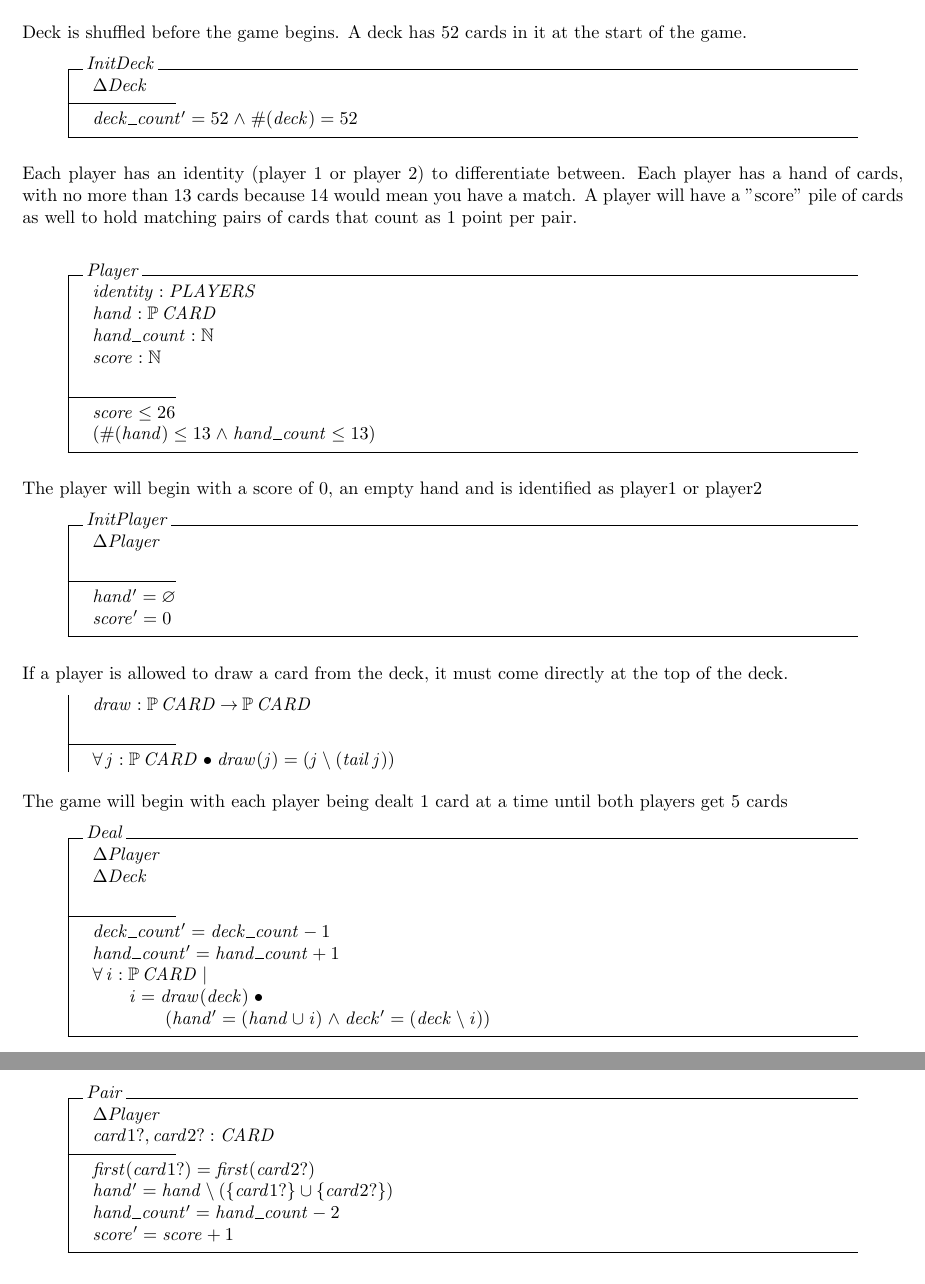
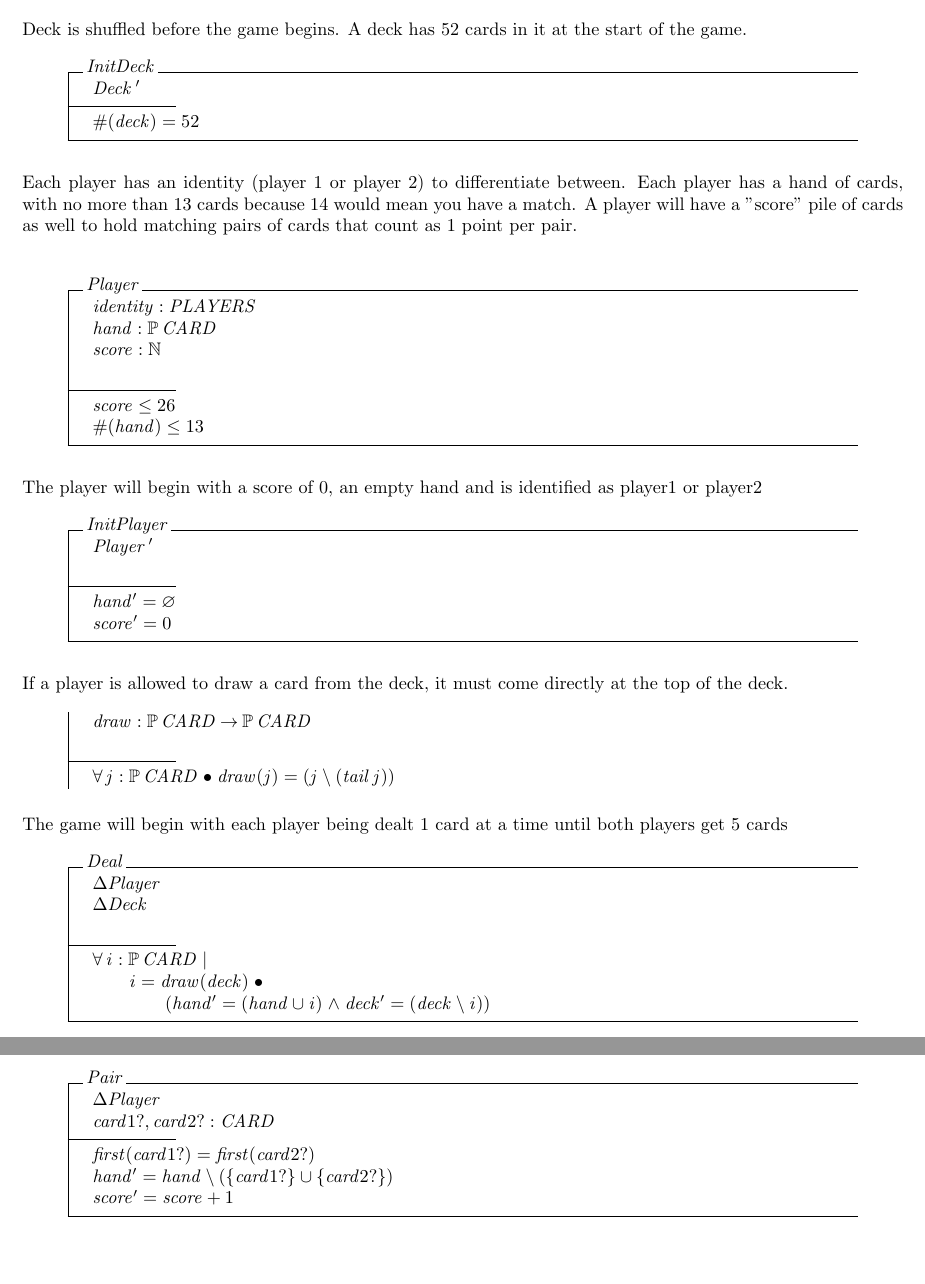
Before and after one commit to vanctran/CS250_Final_LaTeX, a LaTeX document (gofish.tex): two parts of pages 2 and 4 of 5, joined at a grey line, cut so that both start at the same text, the shorter picture padded with empty space. Compiled offline with pdfLaTeX; a LaTeX package or settings file that is missing is left out.

Commit message:
fixed deck/hand_count

```diff
--- a/gofish.tex
+++ b/gofish.tex
@@ -72,9 +70,9 @@ The deck is a stack of 52 cards.
 Deck is shuffled before the game begins. A deck has 52 cards in it at the
 start of the game.
 \begin{schema}{InitDeck}
-    \Delta Deck
+    Deck~'
     \where
-    deck\_count' = 52 \land \#(deck) = 52
+    \#(deck) = 52
 \end{schema}
 
 Each player has an identity (player 1 or player 2) to
@@ -86,17 +84,16 @@ matching pairs of cards that count as 1 point per pair.
 \begin{schema}{Player}
     identity : PLAYERS \\
     hand : \power CARD \\
-    hand\_count : \nat \\
     score : \nat \\
     \where
     score \leq 26 \\
-    (\#(hand) \leq 13 \land hand\_count \leq 13)
+    \#(hand) \leq 13
 \end{schema}
 
 The player will begin with a score of 0, an empty hand
 and is identified as player1 or player2
 \begin{schema}{InitPlayer}
-    \Delta Player \\
+    Player~'\\
     \where
     hand' = \emptyset \\
     score' = 0
@@ -116,8 +113,6 @@ until both players get 5 cards
     \Delta Player \\
     \Delta Deck \\
     \where
-    deck\_count' = deck\_count - 1\\
-    hand\_count' = hand\_count + 1\\
     \forall i : \power CARD | \\
     \t1 i = draw(deck) @ \\
     \t2 (hand' = (hand \cup i) \land deck' = (deck \setminus i))
@@ -209,7 +200,6 @@ to remove those cards from their hand.
     \where
     first(card1?) = first(card2?) \\
     hand' = hand \setminus (\{card1?\} \cup \{card2?\}) \\
-    hand\_count' = hand\_count - 2 \\
     score' = score + 1
 \end{schema}
 
```
Also changed, not shown: gofish.pdf, gofish.tex (21 more changed lines), 1 other file.
